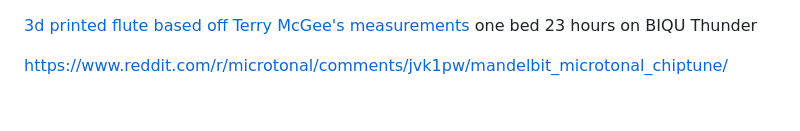
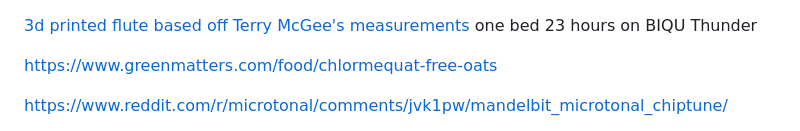
Before and after one commit to docPoacher/hello-world, a Markdown page: links.md, the part around the change. Drawn GitHub-style; blank space fills up the shorter version.

```diff
--- a/links.md
+++ b/links.md
@@ -1,4 +1,6 @@
 [3d printed flute based off Terry McGee's measurements](https://www.myminifactory.com/object/3d-print-irish-d-flute-118831) one bed 23 hours on BIQU Thunder
+
+https://www.greenmatters.com/food/chlormequat-free-oats
 
 https://www.reddit.com/r/microtonal/comments/jvk1pw/mandelbit_microtonal_chiptune/
 
```
